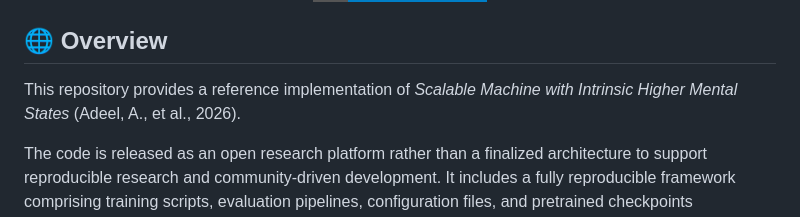
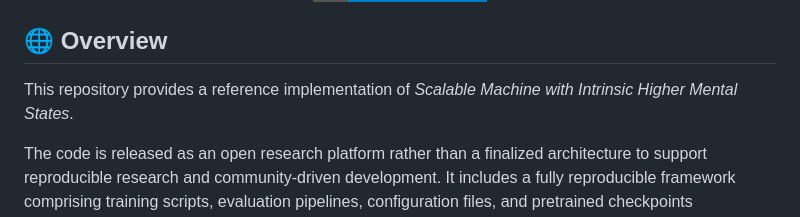
Before and after one commit to ARIA-Funded-TREND/HMS, a Markdown page: README.md, the part around the change. Drawn GitHub-style; badges without logos.

```diff
--- a/README.md
+++ b/README.md
@@ -11,7 +11,7 @@
 </p>
 
 ## 🌐 Overview
-This repository provides a reference implementation of _Scalable Machine with Intrinsic Higher Mental States_ (Adeel, A., et al., 2026).
+This repository provides a reference implementation of _Scalable Machine with Intrinsic Higher Mental States_.
 
 The code is released as an open research platform rather than a finalized architecture to support reproducible research and community-driven development. It includes a fully reproducible framework comprising training scripts, evaluation pipelines, configuration files, and pretrained checkpoints corresponding to the experiments reported in the paper.
 
```
